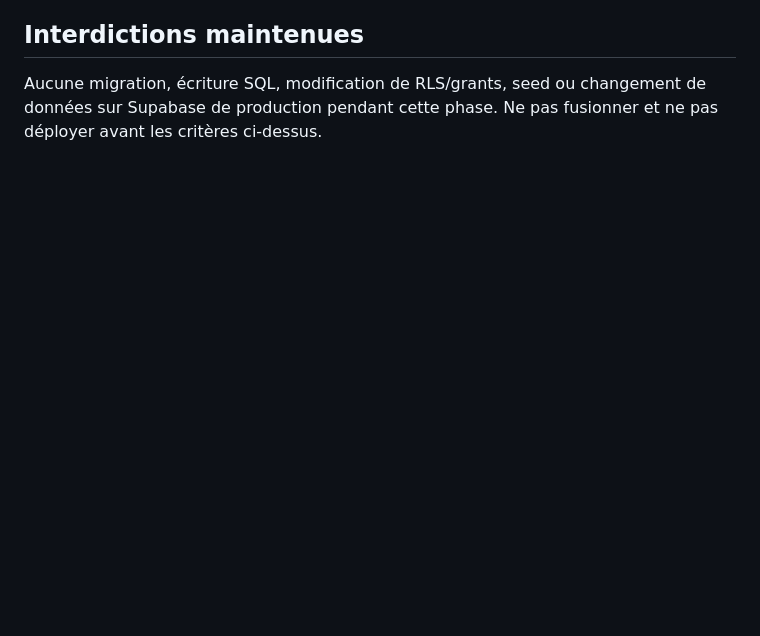
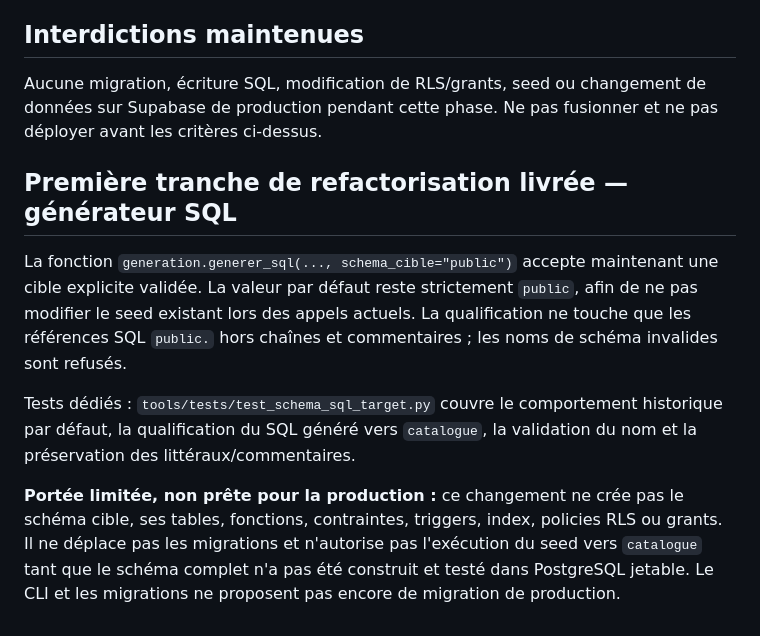
Before and after one commit to aydiarra-star/dekk-food, a Markdown page: docs/PLAN_INTEGRATION_CATALOGUE_ISOLE.md, the part around the change. GitHub-like rendering; blank space fills up the shorter version.

Commit message:
docs: record first safe SQL generator schema-targeting slice

```diff
--- a/docs/PLAN_INTEGRATION_CATALOGUE_ISOLE.md
+++ b/docs/PLAN_INTEGRATION_CATALOGUE_ISOLE.md
@@ -44,3 +44,12 @@ Les migrations ajoutent également fonctions, triggers, vues, contraintes, polit
 ## Interdictions maintenues
 
 Aucune migration, écriture SQL, modification de RLS/grants, seed ou changement de données sur Supabase de production pendant cette phase. Ne pas fusionner et ne pas déployer avant les critères ci-dessus.
+
+
+## Première tranche de refactorisation livrée — générateur SQL
+
+La fonction `generation.generer_sql(..., schema_cible="public")` accepte maintenant une cible explicite validée. La valeur par défaut reste strictement `public`, afin de ne pas modifier le seed existant lors des appels actuels. La qualification ne touche que les références SQL `public.` hors chaînes et commentaires ; les noms de schéma invalides sont refusés.
+
+Tests dédiés : `tools/tests/test_schema_sql_target.py` couvre le comportement historique par défaut, la qualification du SQL généré vers `catalogue`, la validation du nom et la préservation des littéraux/commentaires.
+
+**Portée limitée, non prête pour la production :** ce changement ne crée pas le schéma cible, ses tables, fonctions, contraintes, triggers, index, policies RLS ou grants. Il ne déplace pas les migrations et n'autorise pas l'exécution du seed vers `catalogue` tant que le schéma complet n'a pas été construit et testé dans PostgreSQL jetable. Le CLI et les migrations ne proposent pas encore de migration de production.
```
